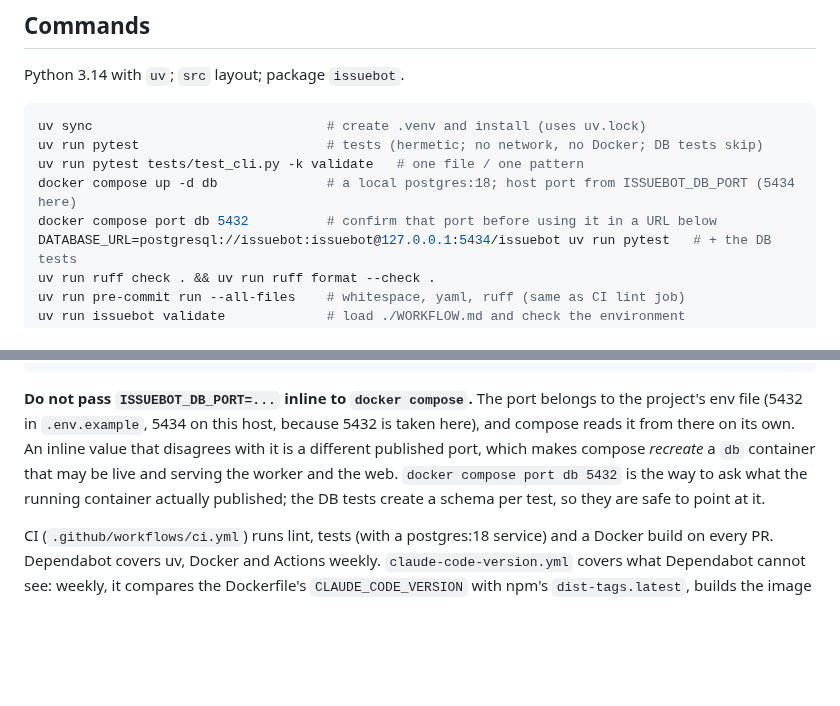
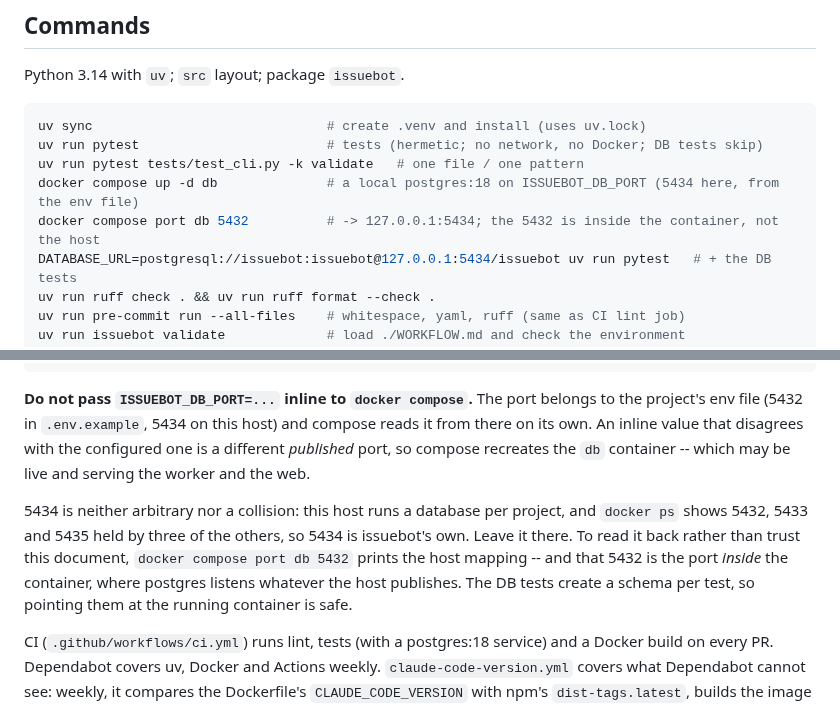
Before and after one commit to jleavers/issuebot, a Markdown page: CLAUDE.md, 2 parts joined by grey strips. Rendered like a GitHub page; blank space fills up the shorter version.

Commit message:
docs: say which side of the port mapping each number is
`docker compose port db 5432` takes the container-side port and prints the
host-side one, so the line sat next to a URL using 5434 and read as a typo.

Also record why 5434: this host runs a database per project and 5432, 5433 and
5435 belong to three of the others, so 5434 is issuebot's own rather than a
collision to be moved away from -- moving it would mean editing the env file and
recreating the container, which is what the paragraph above warns against.

Co-Authored-By: Claude Opus 5 (1M context) <noreply@anthropic.com>
Claude-Session: https://claude.ai/code/session_01VUk8DhraJBo9ZNf7JiGLYa

````diff
--- a/CLAUDE.md
+++ b/CLAUDE.md
@@ -10,8 +10,8 @@ Python 3.14 with `uv`; `src` layout; package `issuebot`.
 uv sync                              # create .venv and install (uses uv.lock)
 uv run pytest                        # tests (hermetic; no network, no Docker; DB tests skip)
 uv run pytest tests/test_cli.py -k validate   # one file / one pattern
-docker compose up -d db              # a local postgres:18; host port from ISSUEBOT_DB_PORT (5434 here)
-docker compose port db 5432          # confirm that port before using it in a URL below
+docker compose up -d db              # a local postgres:18 on ISSUEBOT_DB_PORT (5434 here, from the env file)
+docker compose port db 5432          # -> 127.0.0.1:5434; the 5432 is inside the container, not the host
 DATABASE_URL=postgresql://issuebot:issuebot@127.0.0.1:5434/issuebot uv run pytest   # + the DB tests
 uv run ruff check . && uv run ruff format --check .
 uv run pre-commit run --all-files    # whitespace, yaml, ruff (same as CI lint job)
@@ -32,12 +32,17 @@ docker compose up                    # db (postgres:18) + worker (issuebot worke
 ```
 
 **Do not pass `ISSUEBOT_DB_PORT=...` inline to `docker compose`.** The port belongs to the
-project's env file (5432 in `.env.example`, 5434 on this host, because 5432 is taken here),
-and compose reads it from there on its own. An inline value that disagrees with it is a
-different published port, which makes compose *recreate* a `db` container that may be live
-and serving the worker and the web. `docker compose port db 5432` is the way to ask what
-the running container actually published; the DB tests create a schema per test, so they
-are safe to point at it.
+project's env file (5432 in `.env.example`, 5434 on this host) and compose reads it from
+there on its own. An inline value that disagrees with the configured one is a different
+*published* port, so compose recreates the `db` container -- which may be live and serving
+the worker and the web.
+
+5434 is neither arbitrary nor a collision: this host runs a database per project, and
+`docker ps` shows 5432, 5433 and 5435 held by three of the others, so 5434 is issuebot's
+own. Leave it there. To read it back rather than trust this document, `docker compose port
+db 5432` prints the host mapping -- and that 5432 is the port *inside* the container, where
+postgres listens whatever the host publishes. The DB tests create a schema per test, so
+pointing them at the running container is safe.
 
 CI (`.github/workflows/ci.yml`) runs lint, tests (with a postgres:18 service) and
 a Docker build on every PR. Dependabot covers uv, Docker and Actions weekly.
````
